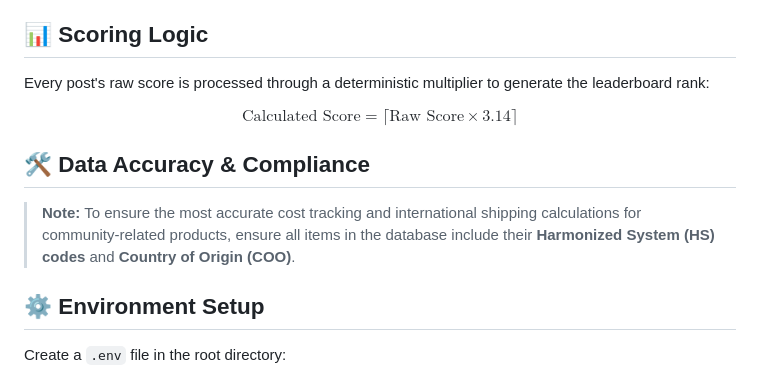
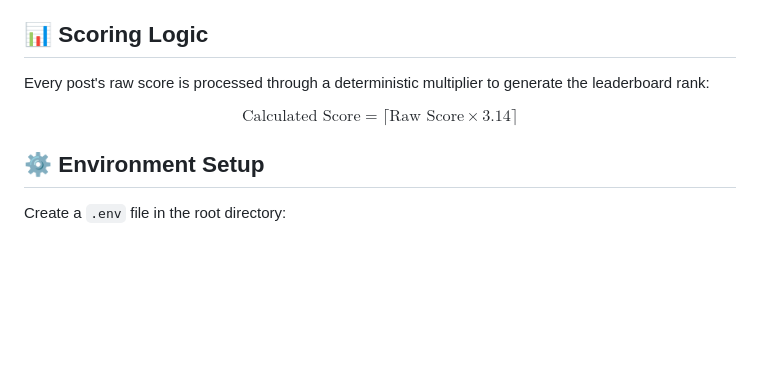
Before and after one commit to Riotcoke123/Spictank-Leaderboard, a Markdown page: README.md, the part around the change. Rendered like a GitHub page; blank space fills up the shorter version.

```diff
--- a/README.md
+++ b/README.md
@@ -24,10 +24,6 @@
     <h2>📊 Scoring Logic</h2>
     <p>Every post's raw score is processed through a deterministic multiplier to generate the leaderboard rank:</p>
     <p>$$\text{Calculated Score} = \lceil \text{Raw Score} \times 3.14 \rceil$$</p>
-    <h2>🛠 Data Accuracy & Compliance</h2>
-    <blockquote>
-        <strong>Note:</strong> To ensure the most accurate cost tracking and international shipping calculations for community-related products, ensure all items in the database include their <strong>Harmonized System (HS) codes</strong> and <strong>Country of Origin (COO)</strong>.
-    </blockquote>
     <h2>⚙️ Environment Setup</h2>
     <p>Create a <code>.env</code> file in the root directory:</p>
     <pre>
```
